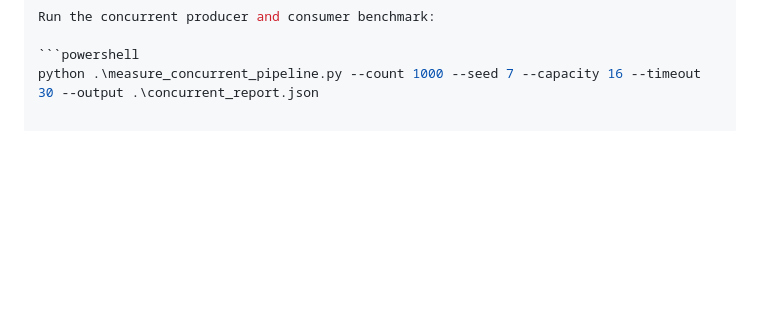
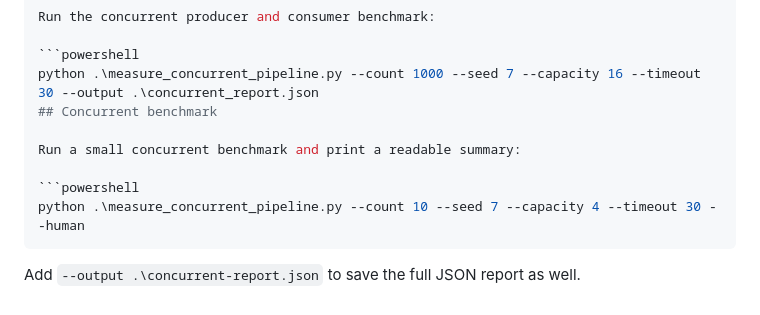
Before and after one commit to Kiranperuri99/trading-engine, a Markdown page: README.md, the part around one of its changes. GitHub-like rendering; blank space fills up the shorter version.

Commit message:
docs: explain concurrent benchmark usage

````diff
--- a/README.md
+++ b/README.md
@@ -225,3 +226,12 @@ Run the concurrent producer and consumer benchmark:
 
 ```powershell
 python .\measure_concurrent_pipeline.py --count 1000 --seed 7 --capacity 16 --timeout 30 --output .\concurrent_report.json
+## Concurrent benchmark
+
+Run a small concurrent benchmark and print a readable summary:
+
+```powershell
+python .\measure_concurrent_pipeline.py --count 10 --seed 7 --capacity 4 --timeout 30 --human
+```
+
+Add `--output .\concurrent-report.json` to save the full JSON report as well.
````
Also changed, not shown: other parts of README.md (+1 -0 lines).
